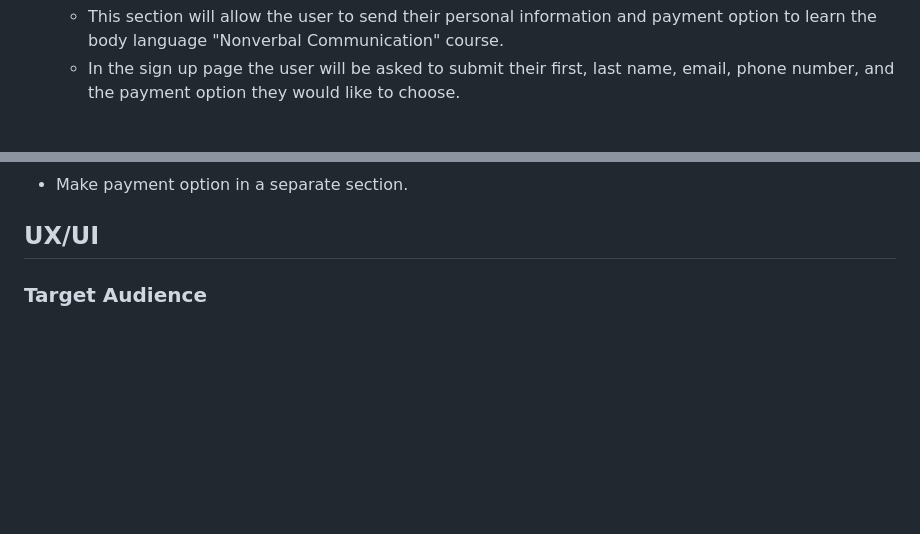
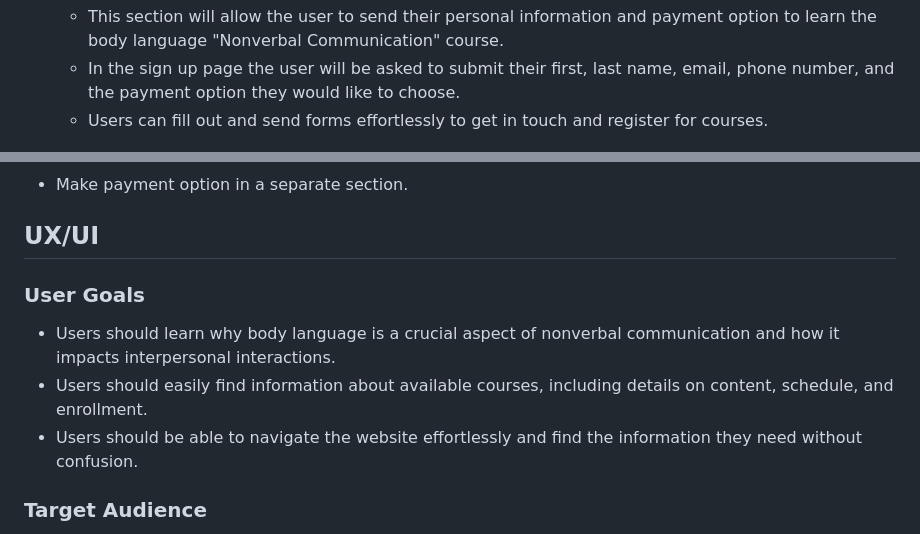
Before and after one commit to ZakariyeNor/silver-engine, a Markdown page: README.md, 2 parts joined by grey strips. Drawn GitHub-style; blank space fills up the shorter version.

Commit message:
add user goals

```diff
--- a/README.md
+++ b/README.md
@@ -61,6 +61,7 @@ Body language Institute website is for a school where people learn body language
 
   - This section will allow the user to send their personal information and payment option to learn the body language "Nonverbal Communication" course.
   - In the sign up page the user will be asked to submit their first, last name, email, phone number, and the payment option they would like to choose.
+  - Users can fill out and send forms effortlessly to get in touch and register for courses.
 
 ![Sign Up](mockups/sign-up_page.png)
 
@@ -69,6 +70,11 @@ Body language Institute website is for a school where people learn body language
 - Make payment option in a separate section.
 
 ## UX/UI
+
+### User Goals
+- Users should learn why body language is a crucial aspect of nonverbal communication and how it impacts interpersonal interactions.
+- Users should easily find information about available courses, including details on content, schedule, and enrollment.
+- Users should be able to navigate the website effortlessly and find the information they need without confusion.
 
 ### Target Audience
   - For people who want to learn how to read and use body language to build better relationships, be more persuasuve, and understand others better.
```
